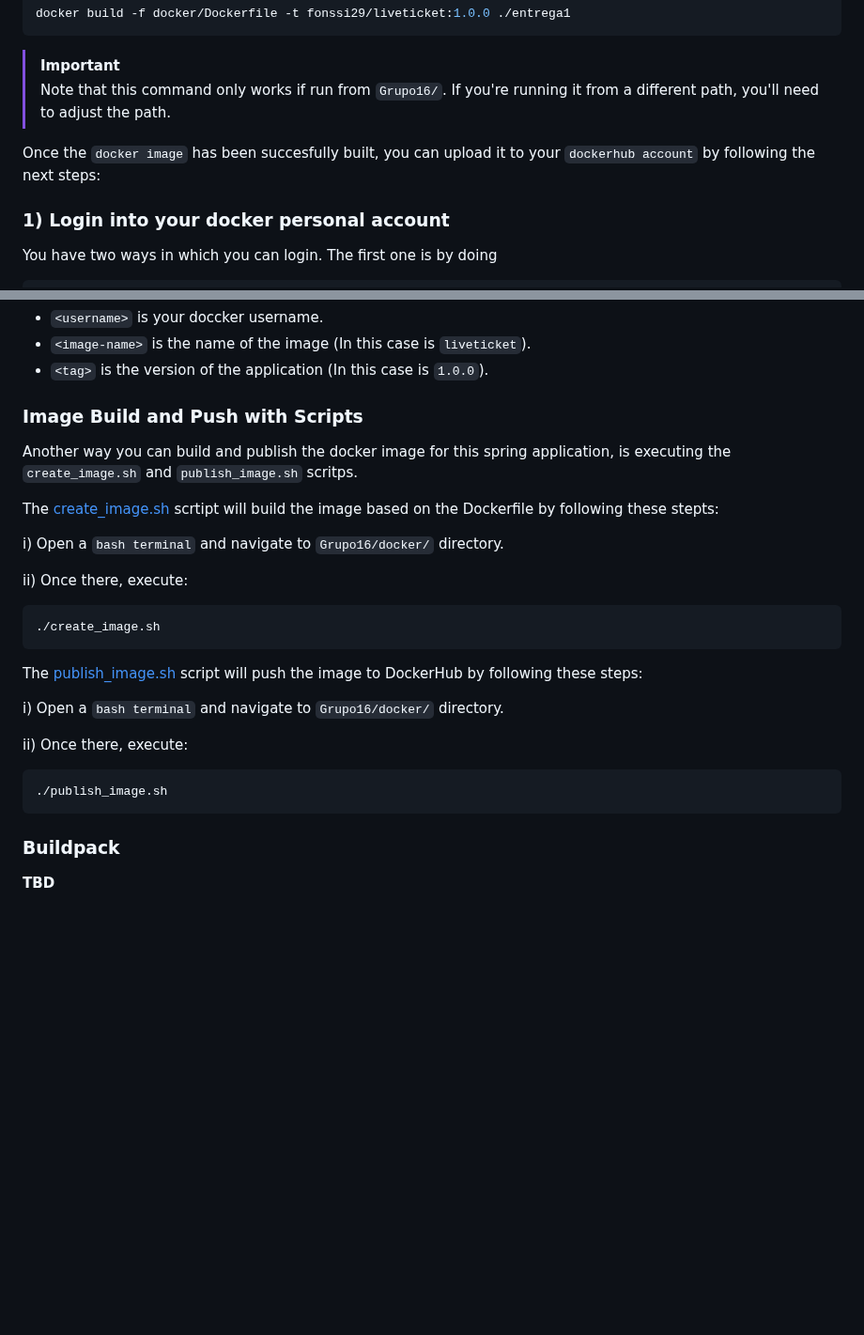
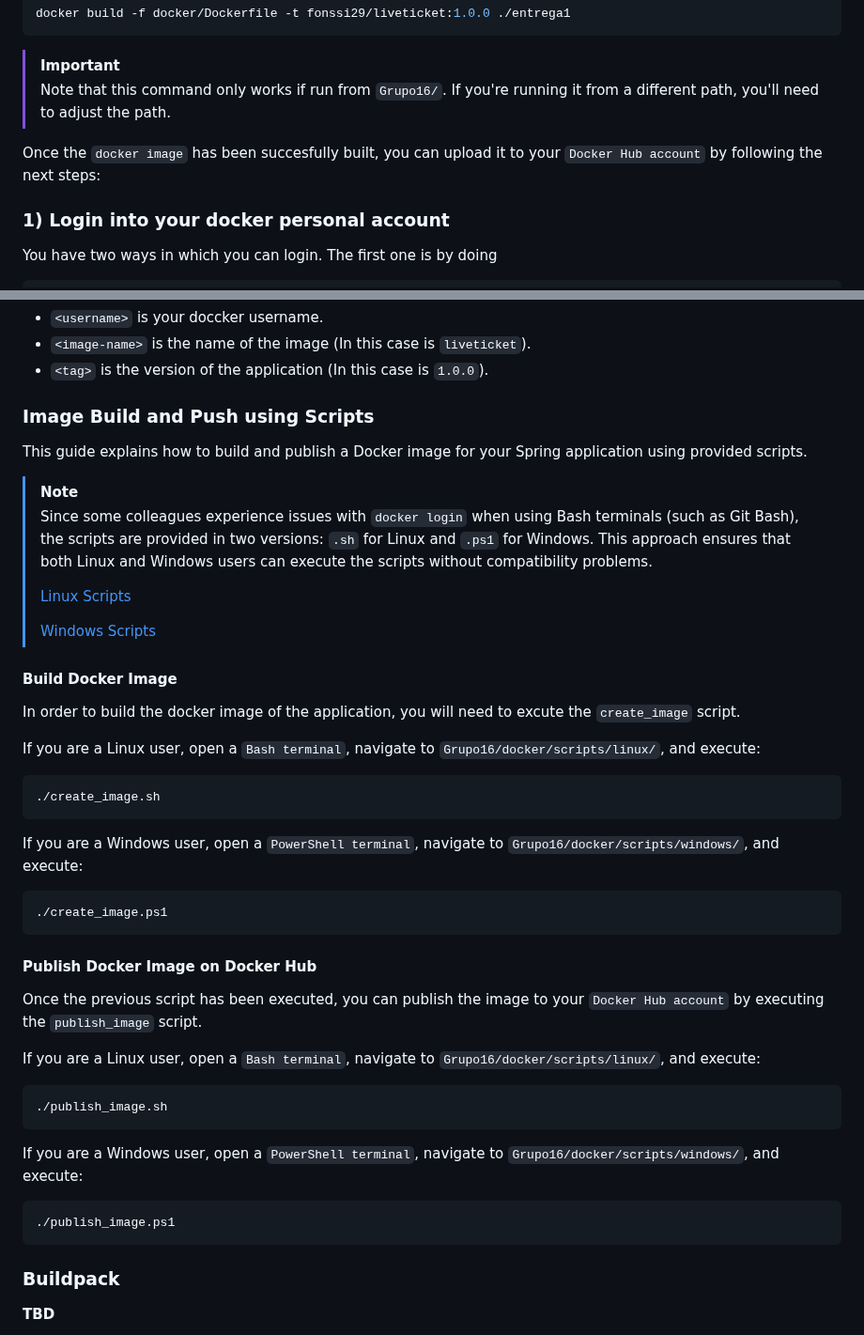
Before and after one commit to SSDD-2025/Grupo-16, a Markdown page: README.md, 2 parts joined by grey strips. Shown at 94% size. Drawn GitHub-style; blank space fills up the shorter version.

Commit message:
Update Scripts sub-section in README

`````diff
--- a/README.md
+++ b/README.md
@@ -1570,7 +1570,7 @@ docker build -f docker/Dockerfile -t fonssi29/liveticket:1.0.0 ./entrega1
 >[!IMPORTANT]
 > Note that this command only works if run from `Grupo16/`. If you're running it from a different path, you'll need to adjust the path.
 
-Once the `docker image` has been succesfully built, you can upload it to your `dockerhub account` by following the next steps:
+Once the `docker image` has been succesfully built, you can upload it to your `Docker Hub account` by following the next steps:
 
 ### 1) Login into your docker personal account
 You have two ways in which you can login. The first one is by doing
@@ -1608,27 +1608,42 @@ Where:
 - `<image-name>` is the name of the image (In this case is `liveticket`).
 - `<tag>` is the version of the application (In this case is `1.0.0`).
 
-### Image Build and Push with Scripts
-Another way you can build and publish the docker image for this spring application, is executing the `create_image.sh` and `publish_image.sh` scritps.
-
-The [create_image.sh](https://github.com/SSDD-2025/Grupo-16/blob/main/docker/create_image.sh) scrtipt will build the image based on the Dockerfile by following these stepts:
-
-i) Open a `bash terminal` and navigate to `Grupo16/docker/` directory.
-
-ii) Once there, execute:
+### Image Build and Push using Scripts
+This guide explains how to build and publish a Docker image for your Spring application using provided scripts.
+
+>[!NOTE]
+> Since some colleagues experience issues with `docker login` when using Bash terminals (such as Git Bash), the scripts are provided in two versions: `.sh` for Linux and `.ps1` for Windows. This approach ensures that both Linux and Windows users can execute the scripts without compatibility problems.
+>
+> [Linux Scripts](https://github.com/SSDD-2025/Grupo-16/tree/main/docker/scripts/linux)
+>
+> [Windows Scripts](https://github.com/SSDD-2025/Grupo-16/tree/main/docker/scripts/windows)
+
+#### Build Docker Image
+In order to build the docker image of the application, you will need to excute the `create_image` script.
+
+If you are a Linux user, open a `Bash terminal`, navigate to `Grupo16/docker/scripts/linux/`, and execute:
 ````sh
 ./create_image.sh
 ````
 
-The [publish_image.sh](https://github.com/SSDD-2025/Grupo-16/blob/main/docker/publish_image.sh) script will push the image to DockerHub by following these steps:
-
-i) Open a `bash terminal` and navigate to `Grupo16/docker/` directory.
-
-ii) Once there, execute:
+If you are a Windows user, open a `PowerShell terminal`, navigate to `Grupo16/docker/scripts/windows/`, and execute:
+````ps
+./create_image.ps1
+````
+
+#### Publish Docker Image on Docker Hub
+Once the previous script has been executed, you can publish the image to your `Docker Hub account` by executing the `publish_image` script.
+
+If you are a Linux user, open a `Bash terminal`, navigate to `Grupo16/docker/scripts/linux/`, and execute:
 ````sh
 ./publish_image.sh
 ````
 
+If you are a Windows user, open a `PowerShell terminal`, navigate to `Grupo16/docker/scripts/windows/`, and execute:
+````ps
+./publish_image.ps1
+````
+
 ### Buildpack
 **TBD**
 
`````
